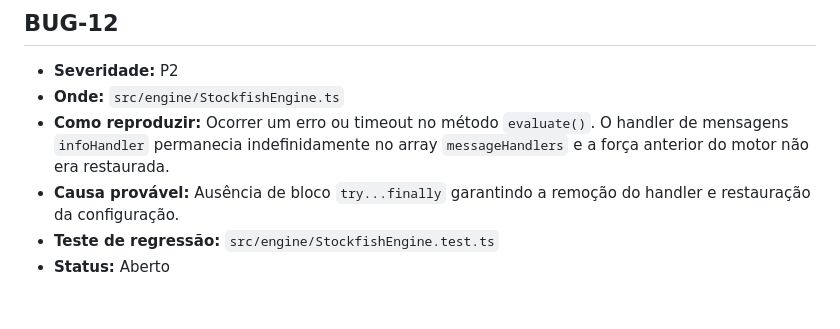
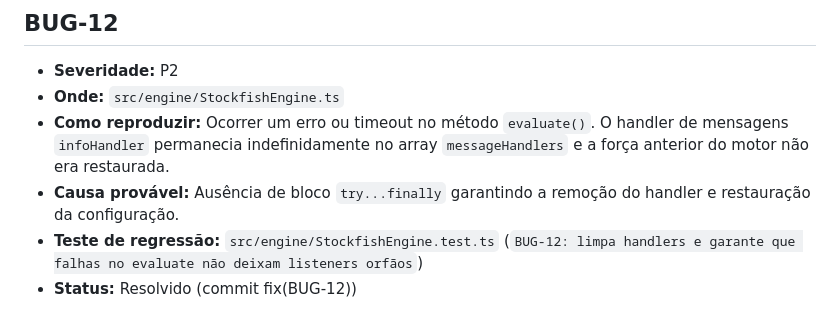
Before and after one commit to Kavibe-Group/chesscoach, a Markdown page: BUGLOG.md, the part around the change. GitHub-like rendering.

Commit message:
fix(BUG-12): limpar handlers de avaliacao em bloco finally

```diff
--- a/BUGLOG.md
+++ b/BUGLOG.md
@@ -127,5 +127,5 @@ Este documento registra todos os bugs identificados, como reproduzir, a causa ra
 - **Onde:** `src/engine/StockfishEngine.ts`
 - **Como reproduzir:** Ocorrer um erro ou timeout no método `evaluate()`. O handler de mensagens `infoHandler` permanecia indefinidamente no array `messageHandlers` e a força anterior do motor não era restaurada.
 - **Causa provável:** Ausência de bloco `try...finally` garantindo a remoção do handler e restauração da configuração.
-- **Teste de regressão:** `src/engine/StockfishEngine.test.ts`
-- **Status:** Aberto
+- **Teste de regressão:** `src/engine/StockfishEngine.test.ts` (`BUG-12: limpa handlers e garante que falhas no evaluate não deixam listeners orfãos`)
+- **Status:** Resolvido (commit fix(BUG-12))
```
